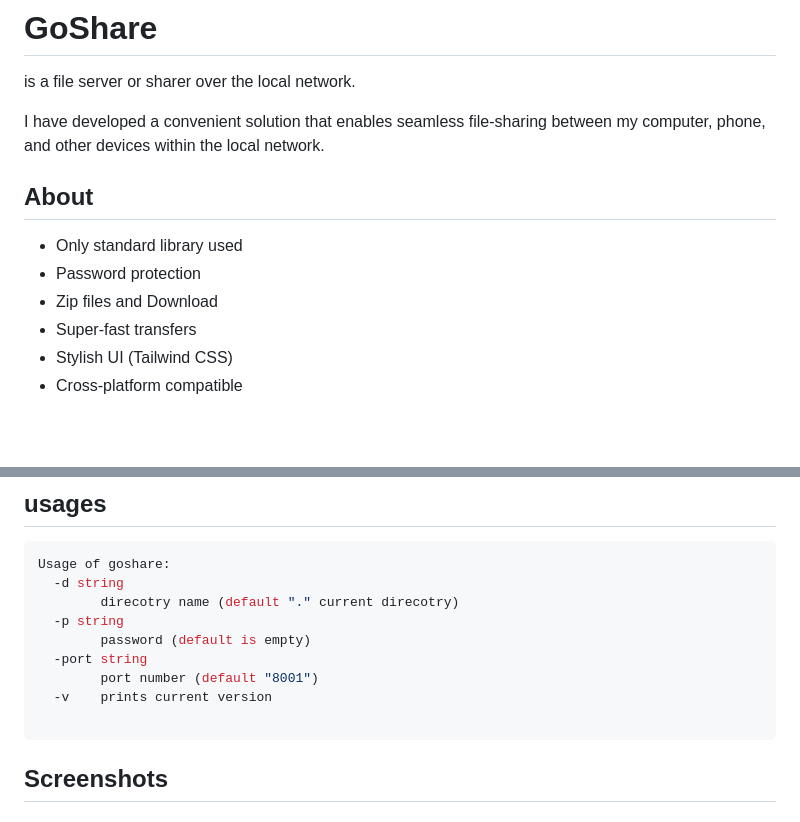
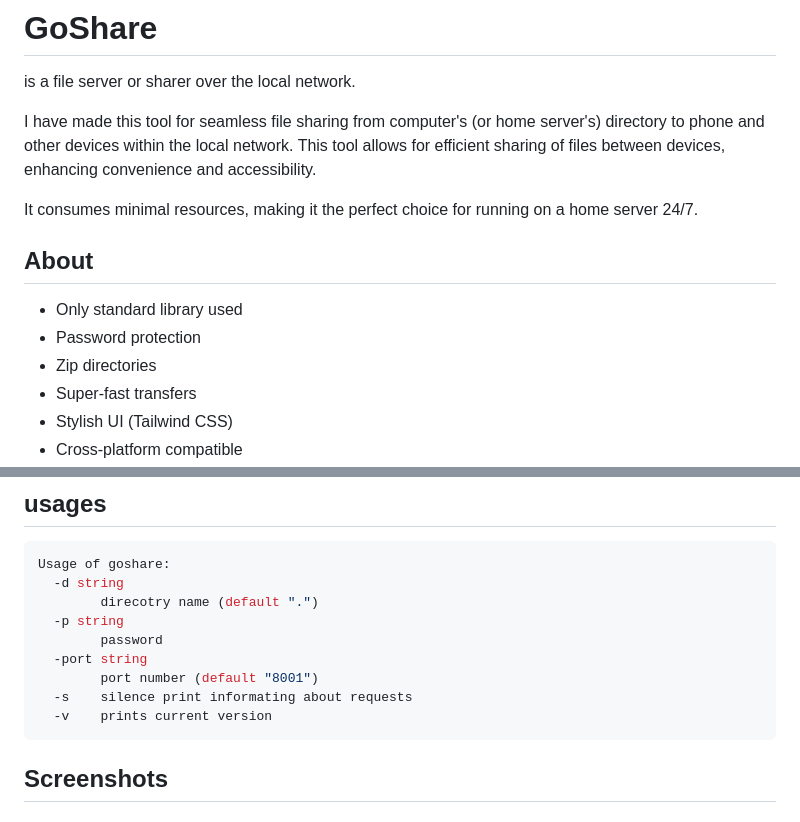
Before and after one commit to wizsk/goshare, a Markdown page: README.md, 2 parts joined by grey strips. GitHub-like rendering; blank space fills up the shorter version.

````diff
--- a/README.md
+++ b/README.md
@@ -2,13 +2,15 @@
 
 is a file server or sharer over the local network.
 
-I have developed a convenient solution that enables seamless file-sharing between my computer, phone, and other devices within the local network.
+I have made this tool for seamless file sharing from computer's (or home server's) directory to phone and other devices within the local network. This tool allows for efficient sharing of files between devices, enhancing convenience and accessibility.
+
+It consumes minimal resources, making it the perfect choice for running on a home server 24/7.
 
 ## About
 
 - Only standard library used
 - Password protection
-- Zip files and Download
+- Zip directories
 - Super-fast transfers
 - Stylish UI (Tailwind CSS)
 - Cross-platform compatible
@@ -42,11 +43,11 @@ sudo mv goshare /usr/local/bin/ # or mv goshare ~/.local/bin/
 ```bash
 Usage of goshare:
   -d string
-    	direcotry name (default "." current direcotry)
+        direcotry name (default ".")
   -p string
-    	password (default is empty)
+        password
   -port string
-    	port number (default "8001")
-  -v	prints current version
-
+        port number (default "8001")
+  -s    silence print informating about requests
+  -v    prints current version
 ```
````
Also changed, not shown: other parts of README.md (+2 -16 lines), assets/ss/desktop-da.png, assets/ss/desktop-li.png, assets/ss/m-da.png, assets/ss/m-li.png, 3 other files.
